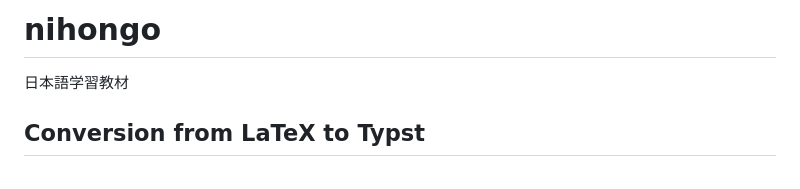
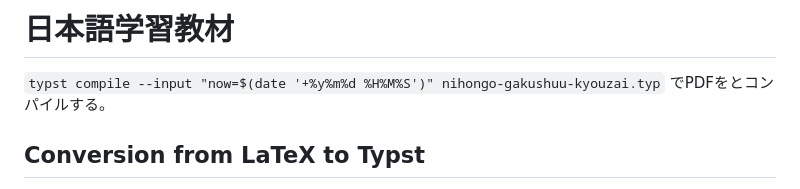
Before and after one commit to jackykwe/nihongo, a Markdown page: README.md, the part around the change. GitHub-like rendering.

Commit message:
Updated compilation instructions

```diff
--- a/README.md
+++ b/README.md
@@ -1,5 +1,6 @@
-# nihongo
-日本語学習教材
+# 日本語学習教材
+
+`typst compile --input "now=$(date '+%y%m%d %H%M%S')" nihongo-gakushuu-kyouzai.typ` でPDFをとコンパイルする。
 
 ## Conversion from LaTeX to Typst
 
```
